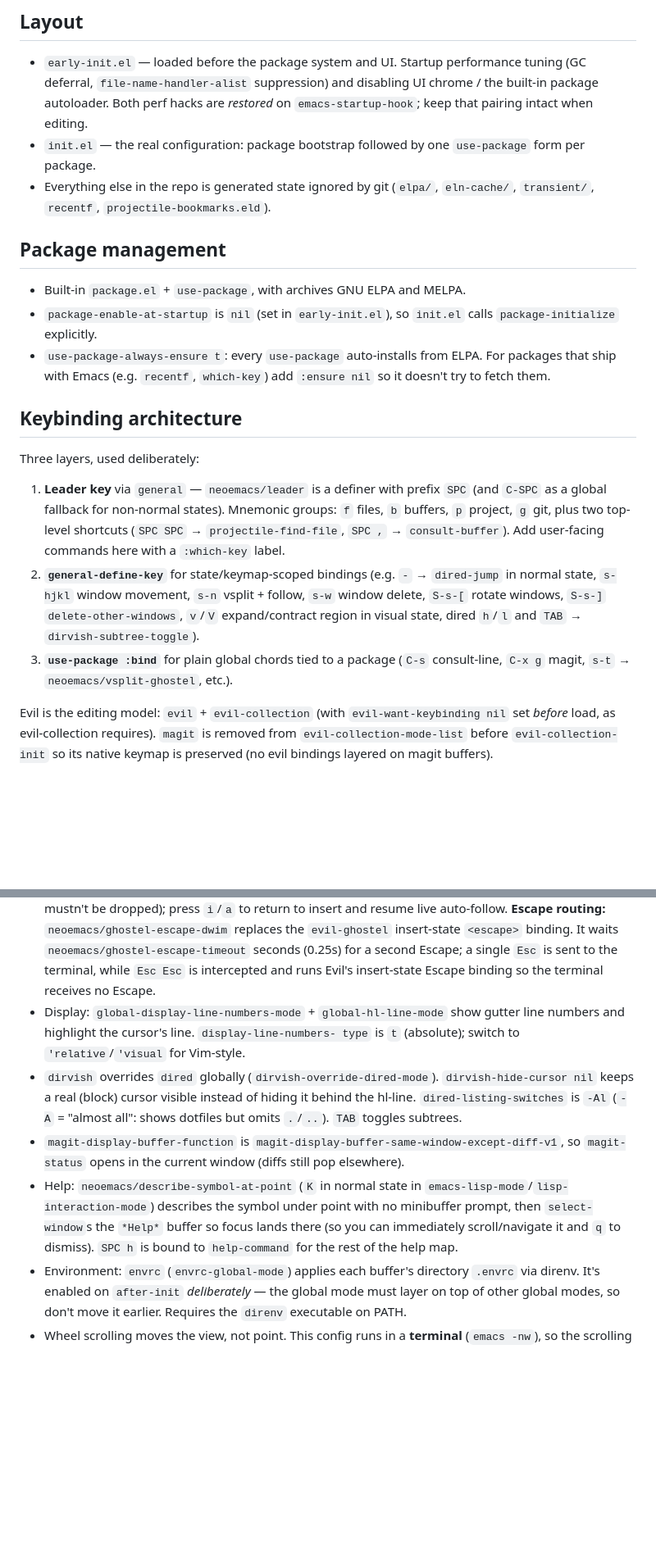
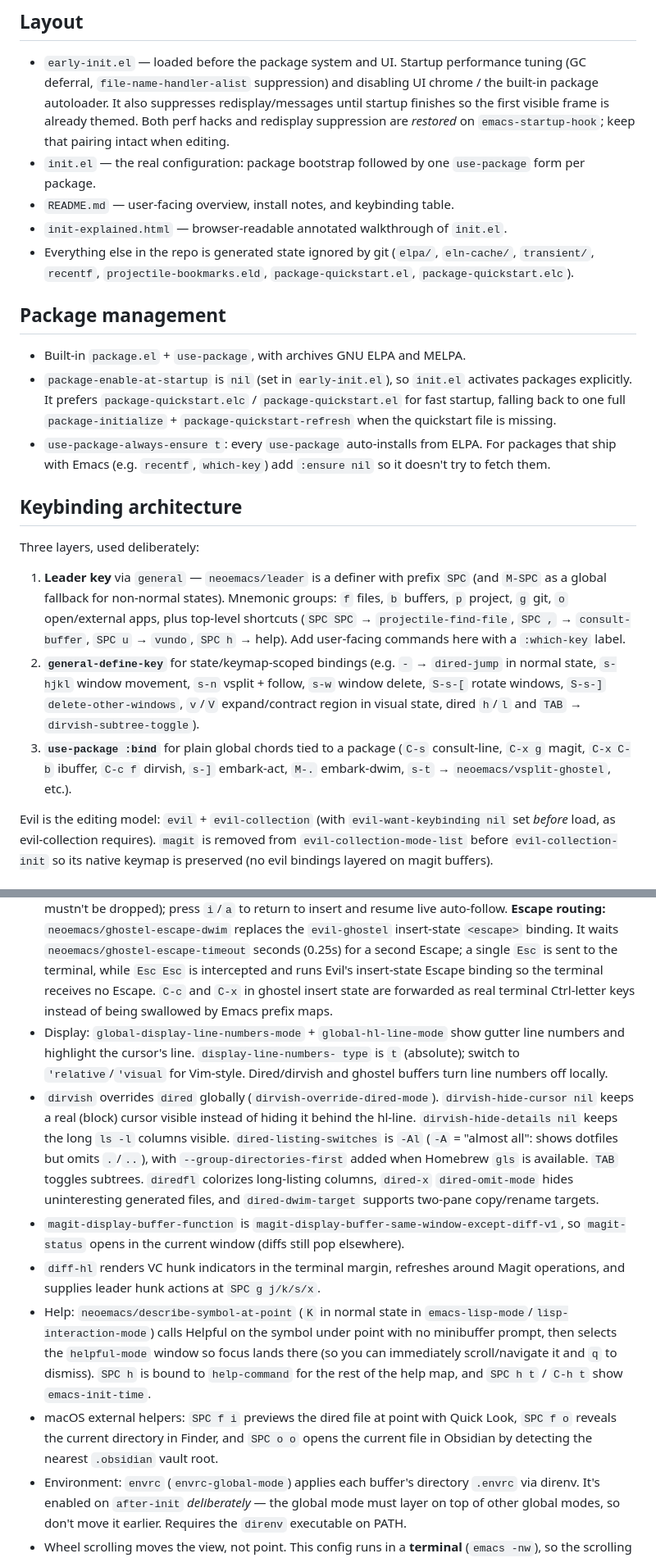
Before and after one commit to amiorin/.emacs.d, a Markdown page: CLAUDE.md, 2 parts joined by grey strips. Shown at 82% size. Drawn GitHub-style; blank space fills up the shorter version.

```diff
--- a/CLAUDE.md
+++ b/CLAUDE.md
@@ -16,18 +16,26 @@ A personal Emacs configuration ("neoemacs") that lives at `~/.config/neoemacs`
 
 - `early-init.el` — loaded before the package system and UI. Startup
   performance tuning (GC deferral, `file-name-handler-alist` suppression) and
-  disabling UI chrome / the built-in package autoloader. Both perf hacks are
-  *restored* on `emacs-startup-hook`; keep that pairing intact when editing.
+  disabling UI chrome / the built-in package autoloader. It also suppresses
+  redisplay/messages until startup finishes so the first visible frame is
+  already themed. Both perf hacks and redisplay suppression are *restored* on
+  `emacs-startup-hook`; keep that pairing intact when editing.
 - `init.el` — the real configuration: package bootstrap followed by one
   `use-package` form per package.
+- `README.md` — user-facing overview, install notes, and keybinding table.
+- `init-explained.html` — browser-readable annotated walkthrough of `init.el`.
 - Everything else in the repo is generated state ignored by git (`elpa/`,
-  `eln-cache/`, `transient/`, `recentf`, `projectile-bookmarks.eld`).
+  `eln-cache/`, `transient/`, `recentf`, `projectile-bookmarks.eld`,
+  `package-quickstart.el`, `package-quickstart.elc`).
 
 ## Package management
 
 - Built-in `package.el` + `use-package`, with archives GNU ELPA and MELPA.
 - `package-enable-at-startup` is `nil` (set in `early-init.el`), so `init.el`
-  calls `package-initialize` explicitly.
+  activates packages explicitly. It prefers `package-quickstart.elc` /
+  `package-quickstart.el` for fast startup, falling back to one full
+  `package-initialize` + `package-quickstart-refresh` when the quickstart file
+  is missing.
 - `use-package-always-ensure t`: every `use-package` auto-installs from ELPA.
   For packages that ship with Emacs (e.g. `recentf`, `which-key`) add
   `:ensure nil` so it doesn't try to fetch them.
@@ -37,18 +45,20 @@ A personal Emacs configuration ("neoemacs") that lives at `~/.config/neoemacs`
 Three layers, used deliberately:
 
 1. **Leader key** via `general` — `neoemacs/leader` is a definer with prefix
-   `SPC` (and `C-SPC` as a global fallback for non-normal states). Mnemonic
-   groups: `f` files, `b` buffers, `p` project, `g` git, plus two top-level
-   shortcuts (`SPC SPC` → `projectile-find-file`, `SPC ,` → `consult-buffer`).
-   Add user-facing commands here with a `:which-key` label.
+   `SPC` (and `M-SPC` as a global fallback for non-normal states). Mnemonic
+   groups: `f` files, `b` buffers, `p` project, `g` git, `o` open/external
+   apps, plus top-level shortcuts (`SPC SPC` → `projectile-find-file`,
+   `SPC ,` → `consult-buffer`, `SPC u` → `vundo`, `SPC h` → help). Add
+   user-facing commands here with a `:which-key` label.
 2. **`general-define-key`** for state/keymap-scoped bindings (e.g. `-` →
    `dired-jump` in normal state, `s-hjkl` window movement, `s-n` vsplit +
    follow, `s-w` window delete, `S-s-[` rotate windows, `S-s-]`
    `delete-other-windows`, `v`/`V` expand/contract region in visual state,
    dired `h`/`l` and `TAB` → `dirvish-subtree-toggle`).
 3. **`use-package :bind`** for plain global chords tied to a package
-   (`C-s` consult-line, `C-x g` magit, `s-t` → `neoemacs/vsplit-ghostel`,
-   etc.).
+   (`C-s` consult-line, `C-x g` magit, `C-x C-b` ibuffer, `C-c f` dirvish,
+   `s-]` embark-act, `M-.` embark-dwim, `s-t` →
+   `neoemacs/vsplit-ghostel`, etc.).
 
 Evil is the editing model: `evil` + `evil-collection` (with
 `evil-want-keybinding nil` set *before* load, as evil-collection requires).
@@ -131,21 +151,35 @@ instead (this is why `consult-projectile` is reached at `SPC p p`).
   `neoemacs/ghostel-escape-timeout` seconds (0.25s) for a second Escape; a
   single `Esc` is sent to the terminal, while `Esc Esc` is intercepted and runs
   Evil's insert-state Escape binding so the terminal receives no Escape.
+  `C-c` and `C-x` in ghostel insert state are forwarded as real terminal
+  Ctrl-letter keys instead of being swallowed by Emacs prefix maps.
 - Display: `global-display-line-numbers-mode` + `global-hl-line-mode` show
   gutter line numbers and highlight the cursor's line. `display-line-numbers-
   type` is `t` (absolute); switch to `'relative`/`'visual` for Vim-style.
+  Dired/dirvish and ghostel buffers turn line numbers off locally.
 - `dirvish` overrides `dired` globally (`dirvish-override-dired-mode`).
   `dirvish-hide-cursor nil` keeps a real (block) cursor visible instead of
-  hiding it behind the hl-line. `dired-listing-switches` is `-Al` (`-A` =
-  "almost all": shows dotfiles but omits `.`/`..`). `TAB` toggles subtrees.
+  hiding it behind the hl-line. `dirvish-hide-details nil` keeps the long
+  `ls -l` columns visible. `dired-listing-switches` is `-Al` (`-A` =
+  "almost all": shows dotfiles but omits `.`/`..`), with
+  `--group-directories-first` added when Homebrew `gls` is available. `TAB`
+  toggles subtrees. `diredfl` colorizes long-listing columns, `dired-x`
+  `dired-omit-mode` hides uninteresting generated files, and
+  `dired-dwim-target` supports two-pane copy/rename targets.
 - `magit-display-buffer-function` is
   `magit-display-buffer-same-window-except-diff-v1`, so `magit-status` opens in
   the current window (diffs still pop elsewhere).
+- `diff-hl` renders VC hunk indicators in the terminal margin, refreshes around
+  Magit operations, and supplies leader hunk actions at `SPC g j/k/s/x`.
 - Help: `neoemacs/describe-symbol-at-point` (`K` in normal state in
-  `emacs-lisp-mode`/`lisp-interaction-mode`) describes the symbol under point
-  with no minibuffer prompt, then `select-window`s the `*Help*` buffer so focus
-  lands there (so you can immediately scroll/navigate it and `q` to dismiss).
-  `SPC h` is bound to `help-command` for the rest of the help map.
+  `emacs-lisp-mode`/`lisp-interaction-mode`) calls Helpful on the symbol under
+  point with no minibuffer prompt, then selects the `helpful-mode` window so
+  focus lands there (so you can immediately scroll/navigate it and `q` to
+  dismiss). `SPC h` is bound to `help-command` for the rest of the help map,
+  and `SPC h t` / `C-h t` show `emacs-init-time`.
+- macOS external helpers: `SPC f i` previews the dired file at point with Quick
+  Look, `SPC f o` reveals the current directory in Finder, and `SPC o o` opens
+  the current file in Obsidian by detecting the nearest `.obsidian` vault root.
 - Environment: `envrc` (`envrc-global-mode`) applies each buffer's directory
   `.envrc` via direnv. It's enabled on `after-init` *deliberately* — the
   global mode must layer on top of other global modes, so don't move it
```
Also changed, not shown: other parts of CLAUDE.md (+15 -5 lines), README.md (+37 -15 lines).
